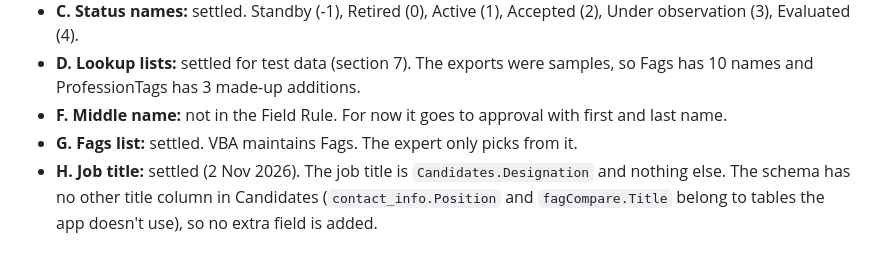
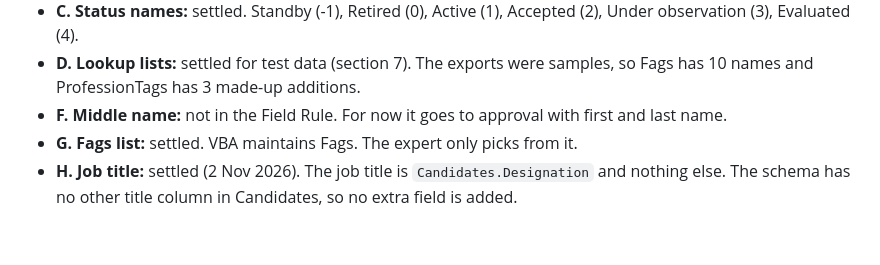
Before and after one commit to leesha-nagvekar/expert-selfservice, a Markdown page: docs/SPEC.md, the part around the change. Rendered like a GitHub page.

```diff
--- a/docs/SPEC.md
+++ b/docs/SPEC.md
@@ -219,4 +219,4 @@ Should and Could stories (E8–E11, S4) are specified after Gate 3.
 - **D. Lookup lists:** settled for test data (section 7). The exports were samples, so Fags has 10 names and ProfessionTags has 3 made-up additions.
 - **F. Middle name:** not in the Field Rule. For now it goes to approval with first and last name.
 - **G. Fags list:** settled. VBA maintains Fags. The expert only picks from it.
-- **H. Job title:** settled (2 Nov 2026). The job title is `Candidates.Designation` and nothing else. The schema has no other title column in Candidates (`contact_info.Position` and `fagCompare.Title` belong to tables the app doesn't use), so no extra field is added.
+- **H. Job title:** settled (2 Nov 2026). The job title is `Candidates.Designation` and nothing else. The schema has no other title column in Candidates, so no extra field is added.
```
Also changed, not shown: docs/data-dictionary.md (+2 -2 lines).
